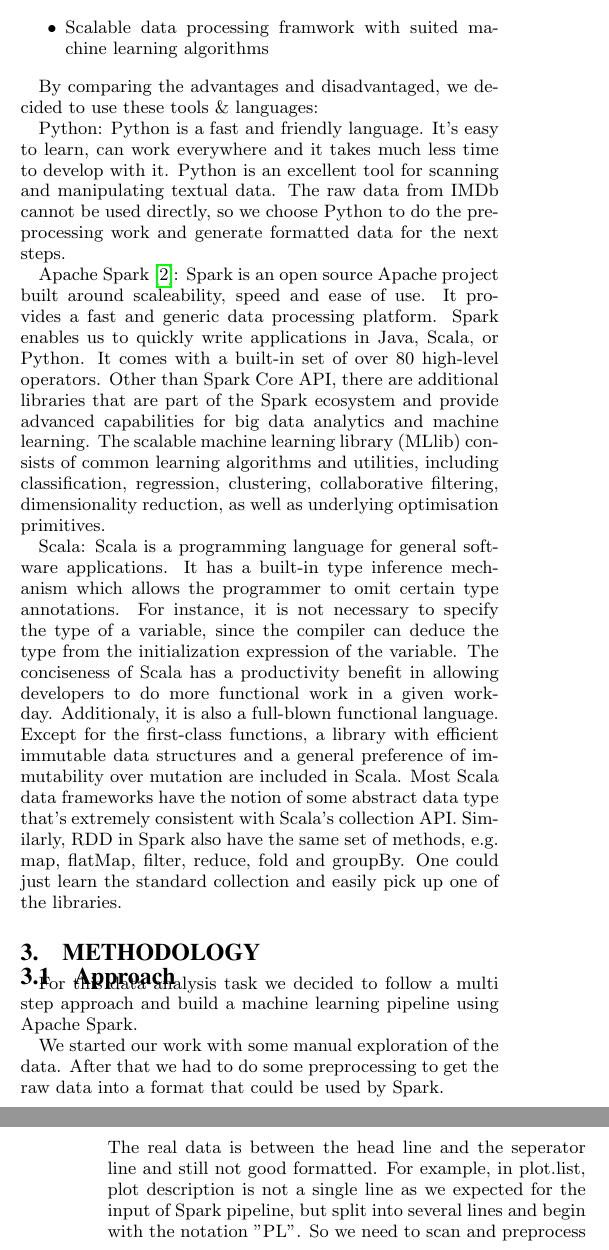
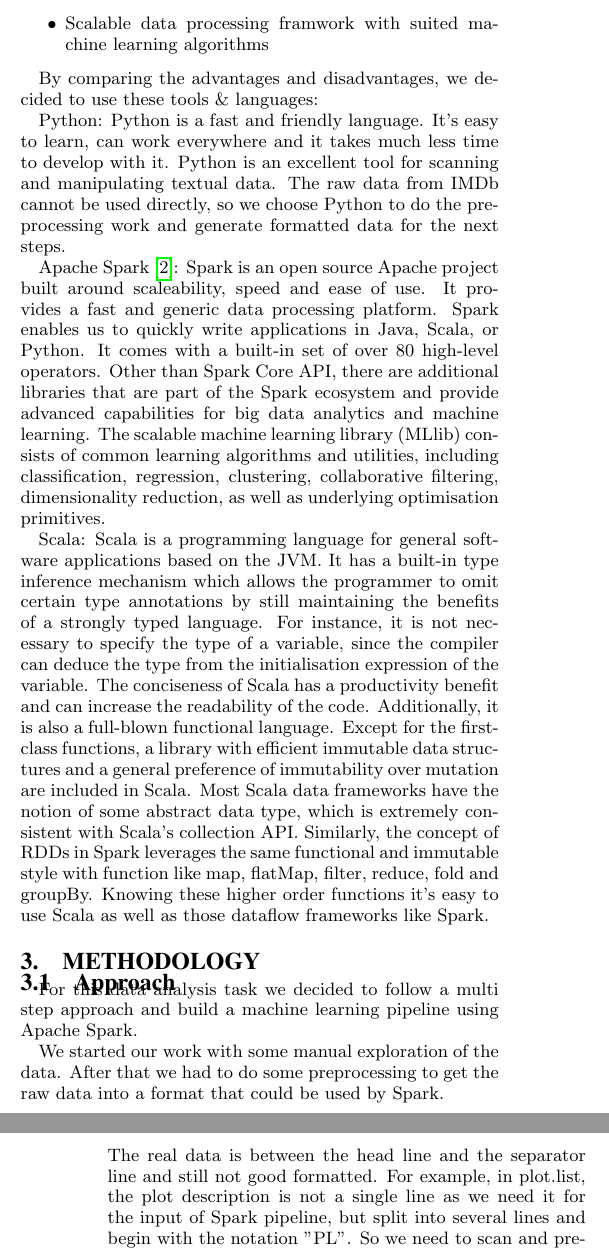
Before and after one commit to FGoessler/AIM3Project, a LaTeX document (report/report.tex): two parts of the columns of pages 1 and 2 of 9, joined at a grey line, cut so that both start at the same text. Compiled offline with pdfLaTeX.

Commit message:
small fixes in the 2 new paragraphs

```diff
--- a/report/report.tex
+++ b/report/report.tex
@@ -37,10 +37,10 @@ IMDb is an online dataset which provides all kinds of information related to mov
 \item {Easy and convinient way to preprocess the raw data to get formatted data}
 \item {Scalable data processing framwork with suited machine learning algorithms}
 \end{itemize}
-\par By comparing the advantages and disadvantaged, we decided to use these tools \& languages:
+\par By comparing the advantages and disadvantages, we decided to use these tools \& languages:
 \par Python: Python is a fast and friendly language. It's easy to learn, can work everywhere and it takes much less time to develop with it. Python is an excellent tool for scanning and manipulating textual data. The raw data from IMDb cannot be used directly, so we choose Python to do the preprocessing work and generate formatted data for the next steps.
 \par Apache Spark \cite{spark}: Spark is an open source Apache project built around scaleability, speed and ease of use. It provides a fast and generic data processing platform. Spark enables us to quickly write applications in Java, Scala, or Python. It comes with a built-in set of over 80 high-level operators. Other than Spark Core API, there are additional libraries that are part of the Spark ecosystem and provide advanced capabilities for big data analytics and machine learning. The scalable machine learning library (MLlib) consists of common learning algorithms and utilities, including classification, regression, clustering, collaborative filtering, dimensionality reduction, as well as underlying optimisation primitives.
-\par Scala: Scala is a programming language for general software applications. It has a built-in type inference mechanism which allows the programmer to omit certain type annotations. For instance, it is not necessary to specify the type of a variable, since the compiler can deduce the type from the initialization expression of the variable. The conciseness of Scala has a productivity benefit in allowing developers to do more functional work in a given workday. Additionaly, it is also a full-blown functional language. Except for the first-class functions, a library with efficient immutable data structures and a general preference of immutability over mutation are included in Scala. Most Scala data frameworks have the notion of some abstract data type that's extremely consistent with Scala's collection API. Similarly, RDD in Spark also have the same set of methods, e.g. map, flatMap, filter, reduce, fold and groupBy. One could just learn the standard collection and easily pick up one of the libraries.
+\par Scala: Scala is a programming language for general software applications based on the JVM. It has a built-in type inference mechanism which allows the programmer to omit certain type annotations by still maintaining the benefits of a strongly typed language. For instance, it is not necessary to specify the type of a variable, since the compiler can deduce the type from the initialisation expression of the variable. The conciseness of Scala has a productivity benefit and can increase the readability of the code. Additionally, it is also a full-blown functional language. Except for the first-class functions, a library with efficient immutable data structures and a general preference of immutability over mutation are included in Scala. Most Scala data frameworks have the notion of some abstract data type, which is extremely consistent with Scala's collection API. Similarly, the concept of RDDs in Spark leverages the same functional and immutable style with function like map, flatMap, filter, reduce, fold and groupBy. Knowing these higher order functions it's easy to use Scala as well as those dataflow frameworks like Spark.
 \section{Methodology}
 
 \subsection{Approach}
@@ -80,7 +80,7 @@ IMDb is an online dataset which provides all kinds of information related to mov
 \item {Separator line, usually dashes}
 \item {Optionally more data and instructions}
 \end{itemize}
-The real data is between the head line and the seperator line and still not good formatted. For example, in plot.list, plot description is not a single line as we expected for the input of Spark pipeline, but split into several lines and begin with the notation "PL". So we need to scan and preprocess the raw data with small Python scripts and simple Scala programs.
+The real data is between the head line and the separator line and still not good formatted. For example, in plot.list, the plot description is not a single line as we need it for the input of Spark pipeline, but split into several lines and begin with the notation "PL". So we need to scan and preprocess the raw data with small Python scripts and simple Scala programs. Although one could write custom input format handlers for Spark, it is more convenient to have each datapoint in one line, cause then Spark can automatically distribute the file to multiple computing nodes from start.
 \par The formatted data after the preprocessing is:
 \par Plot:
 \begin{mdframed}[backgroundcolor=lightgray,hidealllines=true]
```
